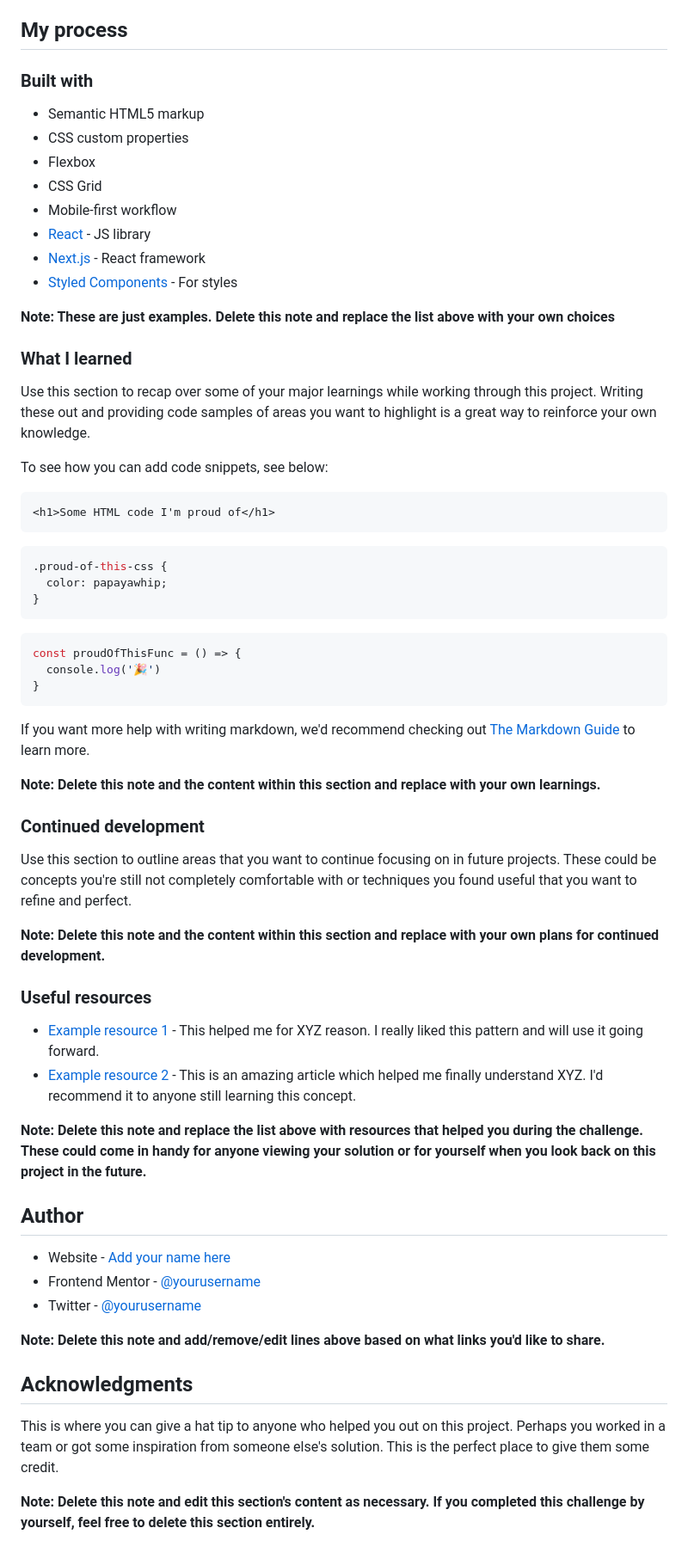
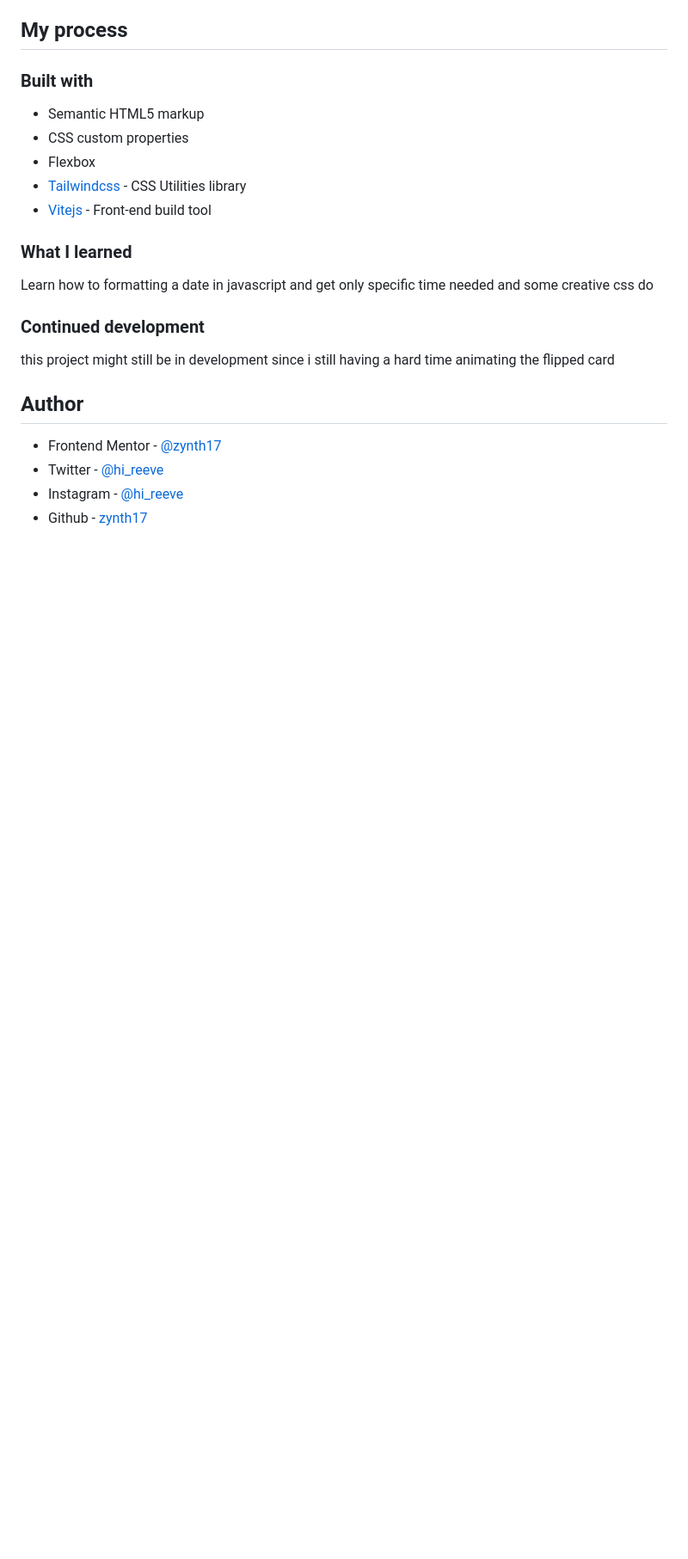
Before and after one commit to hi-reeve/launch-countdown-timer, a Markdown page: README.md, the part around the change printed below. Shown: that part at 86% size. Rendered like a GitHub page; blank space fills up the shorter version.

````diff
--- a/README.md
+++ b/README.md
@@ -54,61 +38,20 @@ Then crop/optimize/edit your image however you like, add it to your project, and
 - Semantic HTML5 markup
 - CSS custom properties
 - Flexbox
-- CSS Grid
-- Mobile-first workflow
-- [React](https://reactjs.org/) - JS library
-- [Next.js](https://nextjs.org/) - React framework
-- [Styled Components](https://styled-components.com/) - For styles
-
-**Note: These are just examples. Delete this note and replace the list above with your own choices**
+- [Tailwindcss](https://tailwindcss.com/) - CSS Utilities library
+- [Vitejs](https://vitejs.dev/) - Front-end build tool
 
 ### What I learned
 
-Use this section to recap over some of your major learnings while working through this project. Writing these out and providing code samples of areas you want to highlight is a great way to reinforce your own knowledge.
-
-To see how you can add code snippets, see below:
-
-```html
-<h1>Some HTML code I'm proud of</h1>
-```
-```css
-.proud-of-this-css {
-  color: papayawhip;
-}
-```
-```js
-const proudOfThisFunc = () => {
-  console.log('🎉')
-}
-```
-
-If you want more help with writing markdown, we'd recommend checking out [The Markdown Guide](https://www.markdownguide.org/) to learn more.
-
-**Note: Delete this note and the content within this section and replace with your own learnings.**
+Learn how to formatting a date in javascript and get only specific time needed and some creative css do
 
 ### Continued development
 
-Use this section to outline areas that you want to continue focusing on in future projects. These could be concepts you're still not completely comfortable with or techniques you found useful that you want to refine and perfect.
-
-**Note: Delete this note and the content within this section and replace with your own plans for continued development.**
-
-### Useful resources
-
-- [Example resource 1](https://www.example.com) - This helped me for XYZ reason. I really liked this pattern and will use it going forward.
-- [Example resource 2](https://www.example.com) - This is an amazing article which helped me finally understand XYZ. I'd recommend it to anyone still learning this concept.
-
-**Note: Delete this note and replace the list above with resources that helped you during the challenge. These could come in handy for anyone viewing your solution or for yourself when you look back on this project in the future.**
+this project might still be in development since i still having a hard time animating the flipped card
 
 ## Author
 
-- Website - [Add your name here](https://www.your-site.com)
-- Frontend Mentor - [@yourusername](https://www.frontendmentor.io/profile/yourusername)
-- Twitter - [@yourusername](https://www.twitter.com/yourusername)
-
-**Note: Delete this note and add/remove/edit lines above based on what links you'd like to share.**
-
-## Acknowledgments
-
-This is where you can give a hat tip to anyone who helped you out on this project. Perhaps you worked in a team or got some inspiration from someone else's solution. This is the perfect place to give them some credit.
-
-**Note: Delete this note and edit this section's content as necessary. If you completed this challenge by yourself, feel free to delete this section entirely.**
+- Frontend Mentor - [@zynth17](https://www.frontendmentor.io/profile/zynth17)
+- Twitter - [@hi_reeve](https://twitter.com/hi_reeve)
+- Instagram - [@hi_reeve](https://www.instagram.com/hi_reeve/)
+- Github - [zynth17](https://github.com/zynth17)
````
Also changed, not shown: other parts of README.md (+5 -21 lines), countdown.png (added), 1 other file.
